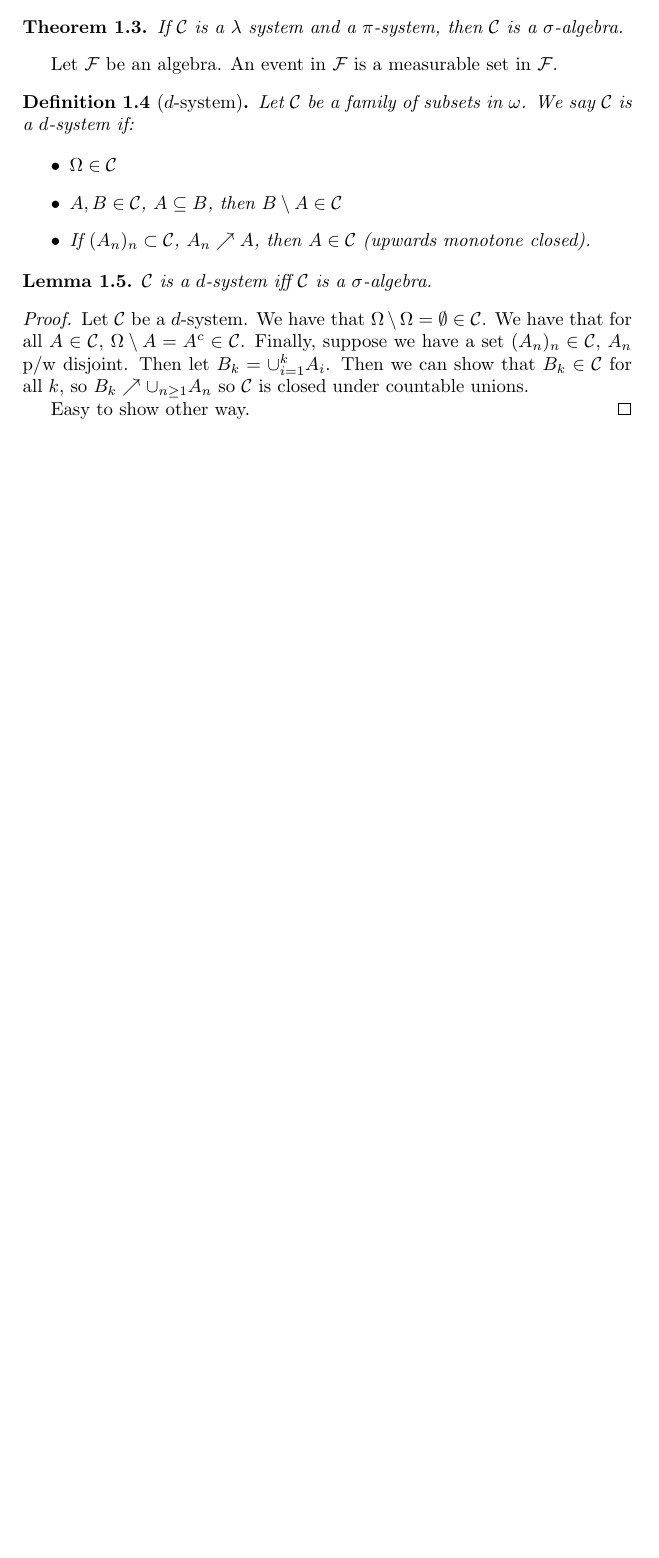
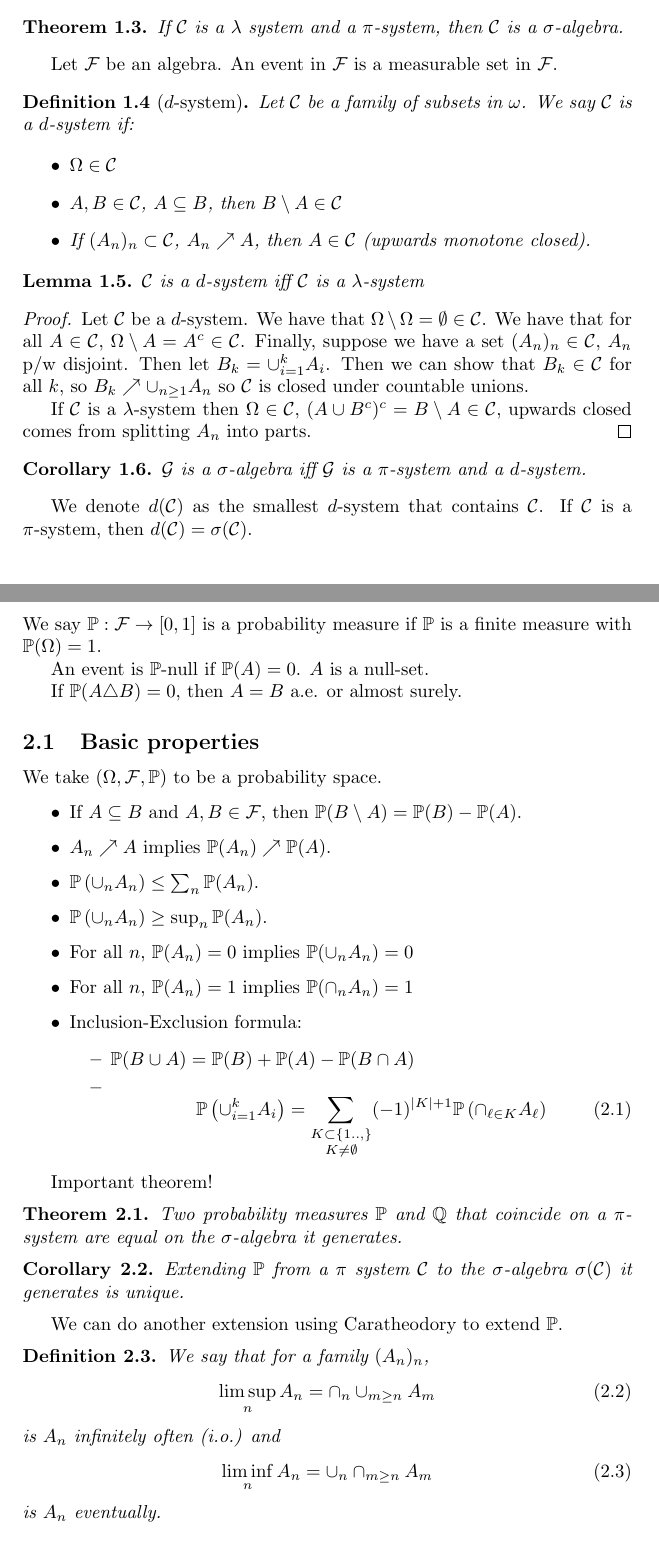
Before and after one commit to ErickLuu/Honours-Project-Notes, a LaTeX document (Notes/Measure theory/Probability Theory.tex): part of page 2 of 2 before the commit and two parts of pages 2 and 3 of 4 after it, the two joined at a grey line, cut so that both start at the same text, the shorter picture padded with empty space. Compiled offline with pdfLaTeX.

Commit message:
txs auto checkin

```diff
--- a/Notes/Measure theory/Probability Theory.tex
+++ b/Notes/Measure theory/Probability Theory.tex
@@ -101,11 +101,69 @@ Let $\mathcal{F}$ be an algebra. An event in $\mathcal{F}$ is a measurable set i
 \end{definition}
 
 \begin{lemma}
-	$\mathcal{C}$ is a $d$-system iff $\mathcal{C}$ is a $\sigma$-algebra.
+	$\mathcal{C}$ is a $d$-system iff $\mathcal{C}$ is a $\lambda$-system
 \end{lemma}
 
 \begin{proof}
 	Let $\mathcal{C}$ be a $d$-system. We have that $\Omega \setminus \Omega = \emptyset \in \mathcal{C}$. We have that for all $A \in \mathcal{C}$, $\Omega \setminus A = A^c \in \mathcal{C}$. Finally, suppose we have a set $(A_n)_n \in \mathcal{C}$, $A_n$ p/w disjoint. Then let $B_k = \cup_{i = 1}^{k} A_i$. Then we can show that $B_k \in \mathcal{C}$ for all $k$, so $B_k \nearrow \cup_{n \geq 1} A_n$ so $\mathcal{C}$ is closed under countable unions.
 
-	Easy to show other way.
+	If $\mathcal{C}$ is a $\lambda$-system then $\Omega \in \mathcal{C}$, $(A \cup B^c)^c = B \setminus A \in \mathcal{C}$, upwards closed comes from splitting $A_n$ into parts.
 \end{proof}
+
+\begin{corollary}
+	$\mathcal{G}$ is a $\sigma$-algebra iff $\mathcal{G}$ is a $\pi$-system and a $d$-system.
+\end{corollary}
+
+We denote $d(\mathcal{C})$ as the smallest $d$-system that contains $\mathcal{C}$. If $\mathcal{C}$ is a $\pi$-system, then $d(\mathcal{C}) = \sigma(\mathcal{C})$.
+
+\section{Probability Measures}
+We say $\mathbb{P}: \mathcal{F} \rightarrow [0, 1]$ is a probability measure if $\mathbb{P}$ is a finite measure with $\mathbb{P}(\Omega) = 1$.
+
+An event is $\mathbb{P}$-null if $\mathbb{P}(A) = 0$. $A$ is a null-set.
+
+If $\mathbb{P}(A \triangle B) = 0$, then $A = B$ a.e. or almost surely.
+
+\subsection{Basic properties}
+We take $(\Omega, \mathcal{F}, \mathbb{P})$ to be a probability space.
+
+\begin{itemize}
+	\item If $A \subseteq B$ and $A, B \in \mathcal{F}$, then $\mathbb{P}(B \setminus A) = \mathbb{P}(B) - \mathbb{P}(A)$.
+	\item $A_n \nearrow A$ implies $\mathbb{P}(A_n) \nearrow \mathbb{P}(A)$.
+	\item $\mathbb{P}\left(\cup_n A_n\right) \leq \sum_n \mathbb{P}(A_n)$.
+	\item $\mathbb{P}\left(\cup_n A_n\right) \geq \sup_n \mathbb{P}(A_n)$.
+	\item For all $n$, $\mathbb{P}(A_n) = 0$ implies $\mathbb{P}(\cup_n A_n) = 0$
+	\item For all $n$, $\mathbb{P}(A_n) = 1$ implies $\mathbb{P}(\cap_n A_n) = 1$
+	\item Inclusion-Exclusion formula:
+
+	\begin{itemize}
+		\item 	$\mathbb{P}(B \cup A) = \mathbb{P}(B) + \mathbb{P}(A) - \mathbb{P}(B \cap A)$
+		\item\begin{equation}
+			 \mathbb{P}\left(\cup_{i = 1}^k A_i\right) = \sum_{\substack{K \subset \lbrace 1 .. , \rbrace \\ K \neq \emptyset } } (-1)^{|K| + 1} \mathbb{P}\left(\cap_{\ell \in K} A_\ell\right)
+		\end{equation}
+
+	\end{itemize}
+\end{itemize}
+
+Important theorem!
+\begin{theorem}
+	Two probability measures $\mathbb{P}$ and $\mathbb{Q}$ that coincide on a $\pi$-system are equal on the $\sigma$-algebra it generates.
+\end{theorem}
+
+\begin{corollary}
+	Extending $\mathbb{P}$ from a $\pi$ system $\mathcal{C}$ to the $\sigma$-algebra $\sigma(\mathcal{C})$ it generates is unique.
+\end{corollary}
+
+We can do another extension using Caratheodory to extend $\mathbb{P}$.
+
+\begin{definition}
+	We say that for a family $(A_n)_n$,
+	\begin{equation}
+		\limsup_n A_n = \cap_n \cup_{m \geq n} A_m
+	\end{equation}
+	is $A_n$ infinitely often (i.o.)
+	and
+	\begin{equation}
+		\liminf_n A_n = \cup_n \cap_{m \geq n} A_m
+	\end{equation}
+	is $A_n$ eventually.
+\end{definition}
```
Also changed, not shown: Notes/Measure theory/Probability Theory.tex (6 more changed lines).
